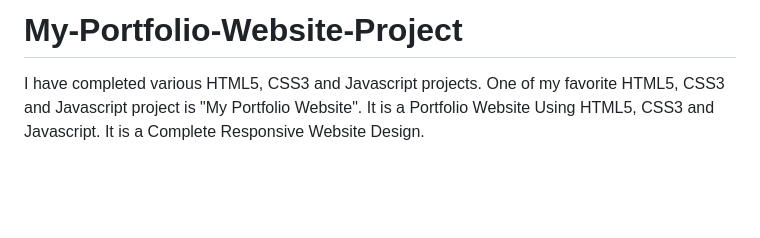
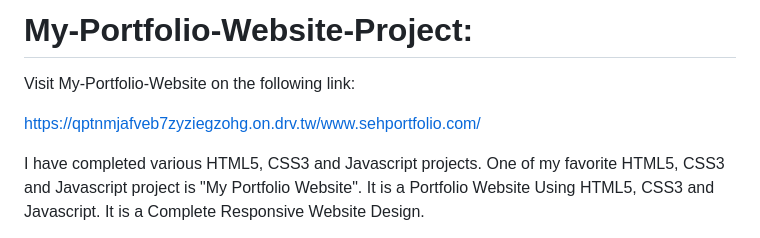
Before and after one commit to sehresh92/My-Portfolio-Website-Project, a Markdown page: README.md, the part around the change. Drawn GitHub-style; blank space fills up the shorter version.

```diff
--- a/README.md
+++ b/README.md
@@ -1,4 +1,8 @@
-# My-Portfolio-Website-Project
+# My-Portfolio-Website-Project:
+
+Visit My-Portfolio-Website on the following link:
+
+https://qptnmjafveb7zyziegzohg.on.drv.tw/www.sehportfolio.com/
 
 I have completed various HTML5, CSS3 and Javascript projects. One of my favorite HTML5, CSS3 and Javascript project is "My Portfolio Website". It is a Portfolio Website Using HTML5, CSS3 and Javascript. It is a Complete Responsive Website Design.
 
```
